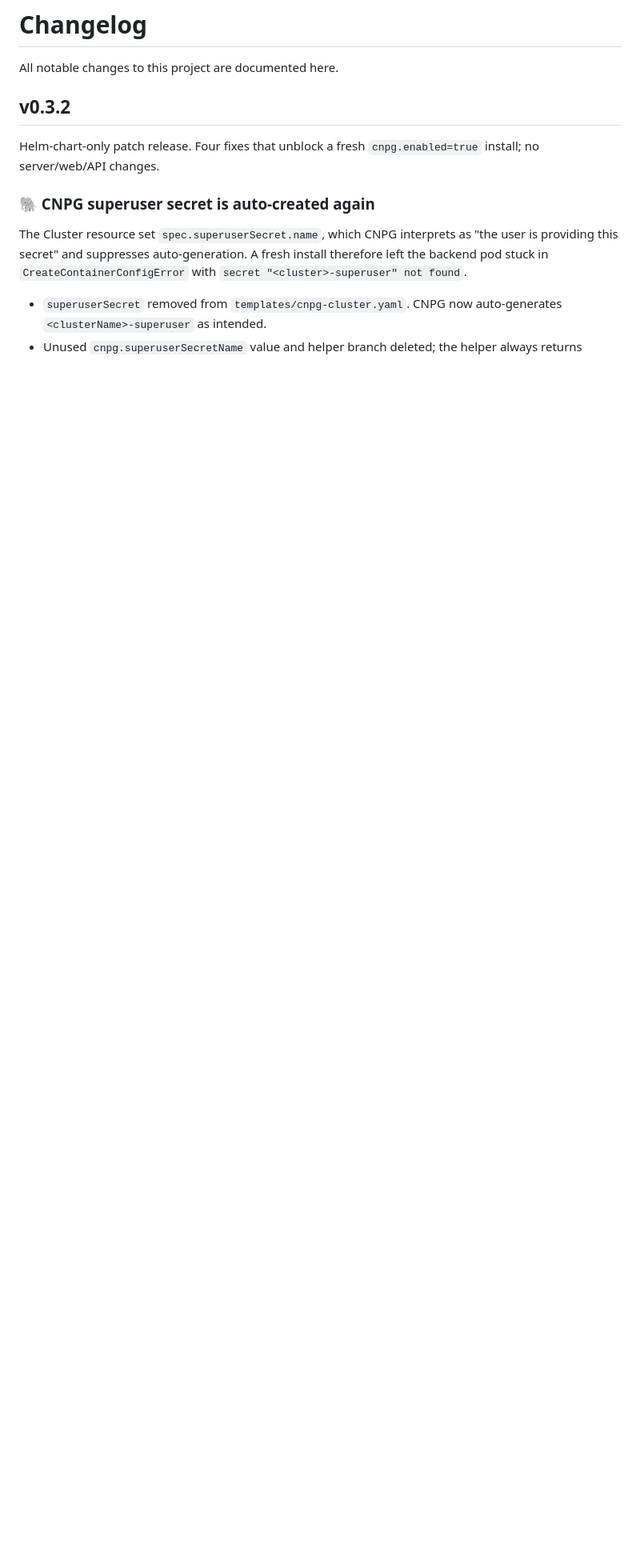
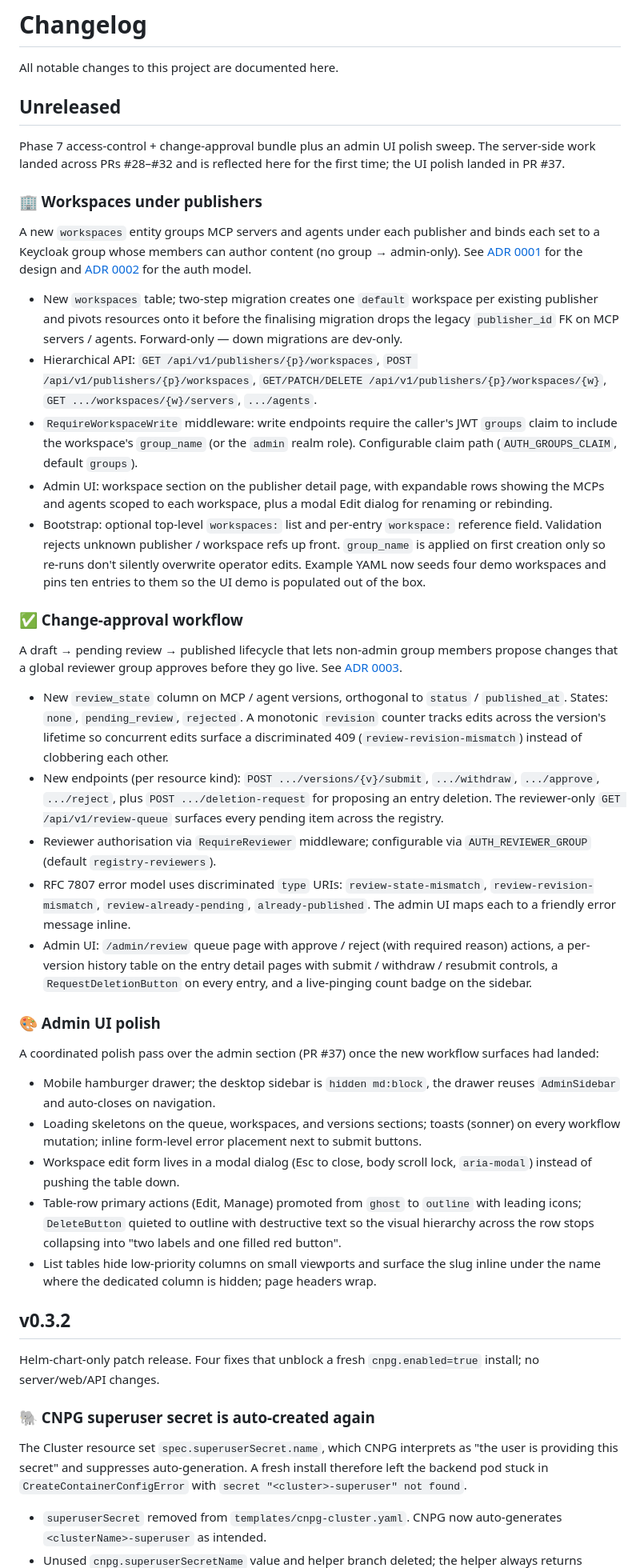
Before and after one commit to Haibread/ai-registry, a Markdown page: CHANGELOG.md, the part around the change. Shown at 80% size. GitHub-like rendering; blank space fills up the shorter version.

```diff
--- a/CHANGELOG.md
+++ b/CHANGELOG.md
@@ -1,6 +1,91 @@
 # Changelog
 
 All notable changes to this project are documented here.
+
+## Unreleased
+
+Phase 7 access-control + change-approval bundle plus an admin UI polish
+sweep. The server-side work landed across PRs #28–#32 and is reflected
+here for the first time; the UI polish landed in PR #37.
+
+### 🏢 Workspaces under publishers
+
+A new `workspaces` entity groups MCP servers and agents under each
+publisher and binds each set to a Keycloak group whose members can
+author content (no group → admin-only). See [ADR 0001](docs/adr/0001-workspaces-under-publishers.md)
+for the design and [ADR 0002](docs/adr/0002-workspace-group-binding.md)
+for the auth model.
+
+- New `workspaces` table; two-step migration creates one `default`
+  workspace per existing publisher and pivots resources onto it before
+  the finalising migration drops the legacy `publisher_id` FK on MCP
+  servers / agents. Forward-only — down migrations are dev-only.
+- Hierarchical API:
+  `GET /api/v1/publishers/{p}/workspaces`,
+  `POST /api/v1/publishers/{p}/workspaces`,
+  `GET/PATCH/DELETE /api/v1/publishers/{p}/workspaces/{w}`,
+  `GET .../workspaces/{w}/servers`, `.../agents`.
+- `RequireWorkspaceWrite` middleware: write endpoints require the
+  caller's JWT `groups` claim to include the workspace's `group_name`
+  (or the `admin` realm role). Configurable claim path
+  (`AUTH_GROUPS_CLAIM`, default `groups`).
+- Admin UI: workspace section on the publisher detail page, with
+  expandable rows showing the MCPs and agents scoped to each
+  workspace, plus a modal Edit dialog for renaming or rebinding.
+- Bootstrap: optional top-level `workspaces:` list and per-entry
+  `workspace:` reference field. Validation rejects unknown
+  publisher / workspace refs up front. `group_name` is applied on
+  first creation only so re-runs don't silently overwrite operator
+  edits. Example YAML now seeds four demo workspaces and pins ten
+  entries to them so the UI demo is populated out of the box.
+
+### ✅ Change-approval workflow
+
+A draft → pending review → published lifecycle that lets non-admin
+group members propose changes that a global reviewer group approves
+before they go live. See [ADR 0003](docs/adr/0003-change-approval-workflow.md).
+
+- New `review_state` column on MCP / agent versions, orthogonal to
+  `status` / `published_at`. States: `none`, `pending_review`,
+  `rejected`. A monotonic `revision` counter tracks edits across the
+  version's lifetime so concurrent edits surface a discriminated 409
+  (`review-revision-mismatch`) instead of clobbering each other.
+- New endpoints (per resource kind):
+  `POST .../versions/{v}/submit`, `.../withdraw`, `.../approve`,
+  `.../reject`, plus `POST .../deletion-request` for proposing an
+  entry deletion. The reviewer-only `GET /api/v1/review-queue`
+  surfaces every pending item across the registry.
+- Reviewer authorisation via `RequireReviewer` middleware;
+  configurable via `AUTH_REVIEWER_GROUP` (default `registry-reviewers`).
+- RFC 7807 error model uses discriminated `type` URIs:
+  `review-state-mismatch`, `review-revision-mismatch`,
+  `review-already-pending`, `already-published`. The admin UI maps
+  each to a friendly error message inline.
+- Admin UI: `/admin/review` queue page with approve / reject (with
+  required reason) actions, a per-version history table on the entry
+  detail pages with submit / withdraw / resubmit controls, a
+  `RequestDeletionButton` on every entry, and a live-pinging count
+  badge on the sidebar.
+
+### 🎨 Admin UI polish
+
+A coordinated polish pass over the admin section (PR #37) once the
+new workflow surfaces had landed:
+
+- Mobile hamburger drawer; the desktop sidebar is `hidden md:block`,
+  the drawer reuses `AdminSidebar` and auto-closes on navigation.
+- Loading skeletons on the queue, workspaces, and versions sections;
+  toasts (sonner) on every workflow mutation; inline form-level
+  error placement next to submit buttons.
+- Workspace edit form lives in a modal dialog (Esc to close, body
+  scroll lock, `aria-modal`) instead of pushing the table down.
+- Table-row primary actions (Edit, Manage) promoted from `ghost` to
+  `outline` with leading icons; `DeleteButton` quieted to outline
+  with destructive text so the visual hierarchy across the row stops
+  collapsing into "two labels and one filled red button".
+- List tables hide low-priority columns on small viewports and
+  surface the slug inline under the name where the dedicated column
+  is hidden; page headers wrap.
 
 ## v0.3.2
 
```
Also changed, not shown: PLAN.md (+20 -10 lines), README.md (+20 -7 lines).
